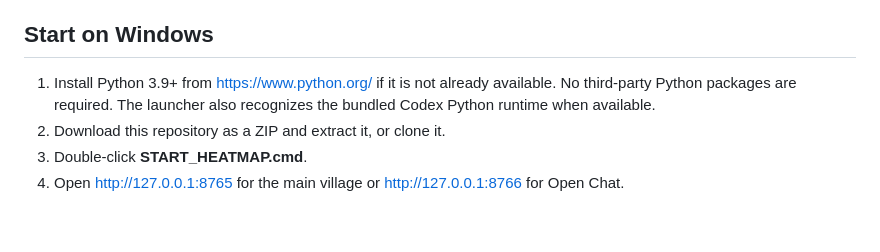
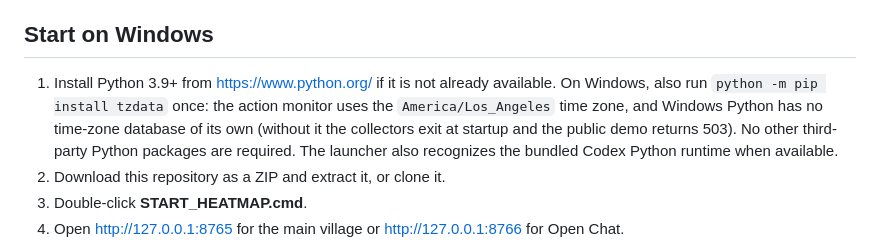
Before and after one commit to AmbassadorGhost/ai-village-heatbot, a Markdown page: README.md, the part around the change. GitHub-like rendering; blank space fills up the shorter version.

Commit message:
README: Windows needs tzdata for the action monitor

```diff
--- a/README.md
+++ b/README.md
@@ -4,7 +4,7 @@ A local live heat-map viewer for the [main AI Village](https://theaidigest.org/v
 
 ## Start on Windows
 
-1. Install Python 3.9+ from https://www.python.org/ if it is not already available. No third-party Python packages are required. The launcher also recognizes the bundled Codex Python runtime when available.
+1. Install Python 3.9+ from https://www.python.org/ if it is not already available. On Windows, also run `python -m pip install tzdata` once: the action monitor uses the `America/Los_Angeles` time zone, and Windows Python has no time-zone database of its own (without it the collectors exit at startup and the public demo returns 503). No other third-party Python packages are required. The launcher also recognizes the bundled Codex Python runtime when available.
 2. Download this repository as a ZIP and extract it, or clone it.
 3. Double-click **START_HEATMAP.cmd**.
 4. Open http://127.0.0.1:8765 for the main village or http://127.0.0.1:8766 for Open Chat.
```
